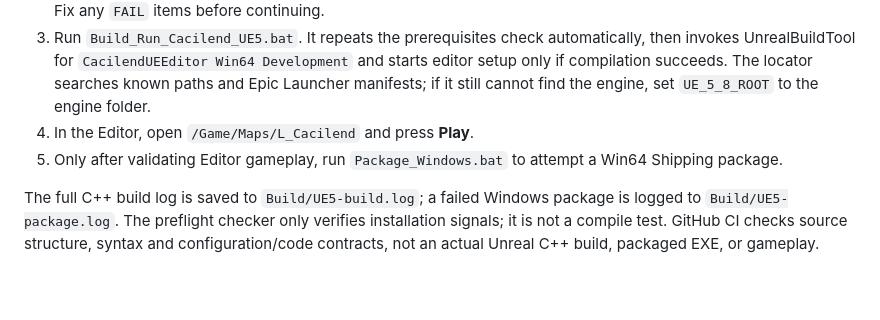
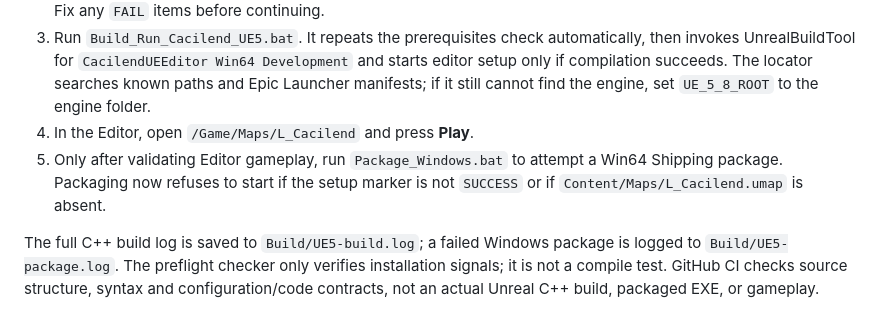
Before and after one commit to milosgnjidicenquiries/cacilend-skupstina-fps, a Markdown page: README.md, the part around the change. Rendered like a GitHub page; blank space fills up the shorter version.

Commit message:
Document verified-map gate before packaging

```diff
--- a/README.md
+++ b/README.md
@@ -27,7 +27,7 @@ The UE5 scene includes offline fallback geometry for the Assembly, Pionirski Par
 2. Run `Check_Cacilend_UE5_Requirements.bat`. It checks Windows, RAM, GPU name, UE5.8, Visual Studio/C++ workload, MSVC, Windows SDK, and free disk space. The report is saved to `Build/UE5-preflight-report.txt`. Fix any `FAIL` items before continuing.
 3. Run `Build_Run_Cacilend_UE5.bat`. It repeats the prerequisites check automatically, then invokes UnrealBuildTool for `CacilendUEEditor Win64 Development` and starts editor setup only if compilation succeeds. The locator searches known paths and Epic Launcher manifests; if it still cannot find the engine, set `UE_5_8_ROOT` to the engine folder.
 4. In the Editor, open `/Game/Maps/L_Cacilend` and press **Play**.
-5. Only after validating Editor gameplay, run `Package_Windows.bat` to attempt a Win64 Shipping package.
+5. Only after validating Editor gameplay, run `Package_Windows.bat` to attempt a Win64 Shipping package. Packaging now refuses to start if the setup marker is not `SUCCESS` or if `Content/Maps/L_Cacilend.umap` is absent.
 
 The full C++ build log is saved to `Build/UE5-build.log`; a failed Windows package is logged to `Build/UE5-package.log`. The preflight checker only verifies installation signals; it is not a compile test. GitHub CI checks source structure, syntax and configuration/code contracts, not an actual Unreal C++ build, packaged EXE, or gameplay.
 
```
